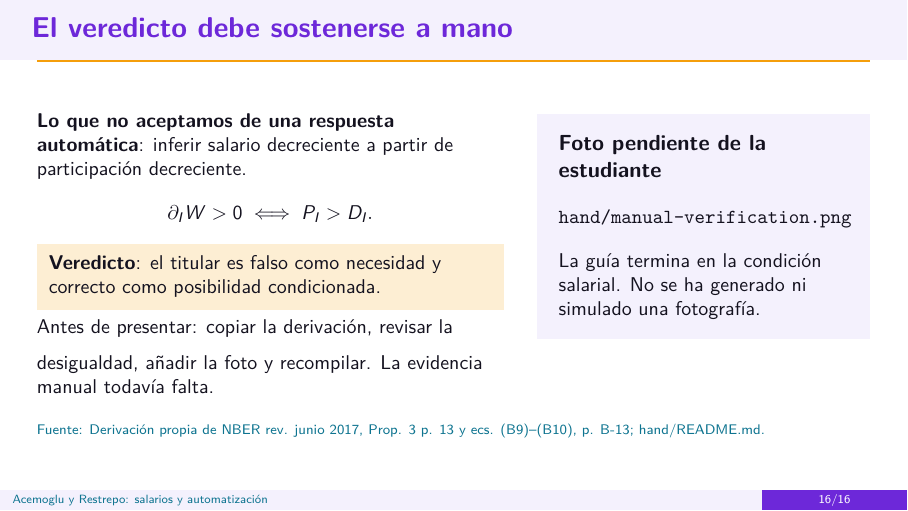
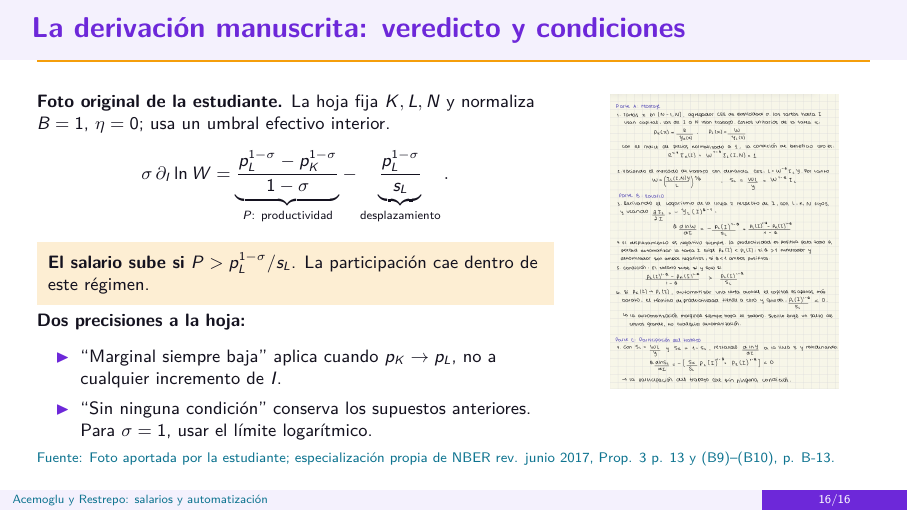
Before and after one commit to sbvasquezg-ux/ai-06-restrepo, LaTeX slides (presentation.tex): page 16 of 16. Compiled offline with pdfLaTeX.

Commit message:
Incorpora foto manuscrita auténtica, verifica sus identidades y actualiza el deck

```diff
--- a/presentation.tex
+++ b/presentation.tex
@@ -236,27 +236,27 @@ nlinarith
 \end{frame}
 
 % 16 -- 1:45
-\begin{frame}{El veredicto debe sostenerse a mano}
+\begin{frame}{La derivación manuscrita: veredicto y condiciones}
 \begin{columns}[T,onlytextwidth]
-\column{.56\textwidth}
-\small
-\textbf{Lo que no aceptamos de una respuesta automática}: inferir salario decreciente a partir de participación decreciente.
+\column{.62\textwidth}
+\footnotesize
+\textbf{Foto original de la estudiante.} La hoja fija $K,L,N$ y normaliza $B=1$, $\eta=0$; usa un umbral efectivo interior.
 \[
-\partial_I W>0\iff P_I>D_I.
+\sigma\,\partial_I\ln W
+=\underbrace{\frac{p_L^{1-\sigma}-p_K^{1-\sigma}}{1-\sigma}}_{P:\ \text{productividad}}
+-\underbrace{\frac{p_L^{1-\sigma}}{s_L}}_{\text{desplazamiento}}.
 \]
-\begin{keybox}\textbf{Veredicto}: el titular es falso como necesidad y correcto como posibilidad condicionada.\end{keybox}
-\medskip
-Antes de presentar: copiar la derivación, revisar la desigualdad, añadir la foto y recompilar. La evidencia manual todavía falta.
-\column{.40\textwidth}
-\IfFileExists{hand/manual-verification.png}{%
-\includegraphics[width=\linewidth,height=.59\textheight,keepaspectratio]{hand/manual-verification.png}%
-}{%
-\begin{beamercolorbox}[sep=1em]{block body}
-\textbf{Foto pendiente de la estudiante}\\[1em]
-\small \texttt{hand/manual-verification.png}\\[1em]
-La guía termina en la condición salarial. No se ha generado ni simulado una fotografía.
-\end{beamercolorbox}}
+\begin{keybox}\textbf{El salario sube si} $P>p_L^{1-\sigma}/s_L$. La participación cae dentro de este régimen.\end{keybox}
+\smallskip
+\textbf{Dos precisiones a la hoja:}
+\begin{itemize}
+\item ``Marginal siempre baja'' aplica cuando $p_K\to p_L$, no a cualquier incremento de $I$.
+\item ``Sin ninguna condición'' conserva los supuestos anteriores. Para $\sigma=1$, usar el límite logarítmico.
+\end{itemize}
+\column{.35\textwidth}
+\centering
+\includegraphics[width=\linewidth,height=.61\textheight,keepaspectratio]{hand/manual-verification.png}
 \end{columns}
-\sourcefoot{Derivación propia de \NBER, Prop. 3 p. 13 y ecs. (B9)--(B10), p. B-13; hand/README.md.}
+\sourcefoot{Foto aportada por la estudiante; especialización propia de \NBER, Prop. 3 p. 13 y (B9)--(B10), p. B-13.}
 \end{frame}
 \end{document}
```
Also changed, not shown: extensions.md (+1 -1 lines), extra/notes.md (+3 -2 lines), prompts.md (+9 -0 lines), README.md, extra/figures/displacement-productivity.pdf, hand/README.md, hand/manual-verification.png (added), presentation.pdf, 1 other file.
